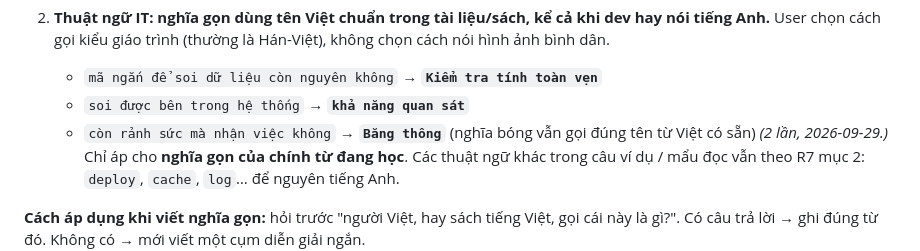
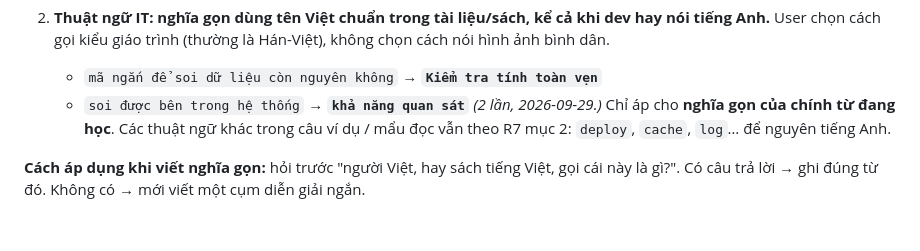
Before and after one commit to tminh1998/english-learning-harness, a Markdown page: wiki/memory/cach-dich-cua-user.md, the part around the change. Drawn GitHub-style.

Commit message:
dich: bandwidth chi thuoc quy luat 1, go khoi quy luat 2

```diff
--- a/wiki/memory/cach-dich-cua-user.md
+++ b/wiki/memory/cach-dich-cua-user.md
@@ -44,7 +44,6 @@ Liên quan: [[dich-tu-nhien]] · [[R7]]
    chọn cách nói hình ảnh bình dân.
    - `mã ngắn để soi dữ liệu còn nguyên không` → **`Kiểm tra tính toàn vẹn`**
    - `soi được bên trong hệ thống` → **`khả năng quan sát`**
-   - `còn rảnh sức mà nhận việc không` → **`Băng thông`** (nghĩa bóng vẫn gọi đúng tên từ Việt có sẵn)
    _(2 lần, 2026-09-29.)_ Chỉ áp cho **nghĩa gọn của chính từ đang học**. Các thuật
    ngữ khác trong câu ví dụ / mẩu đọc vẫn theo R7 mục 2: `deploy`, `cache`, `log`…
    để nguyên tiếng Anh.
```
